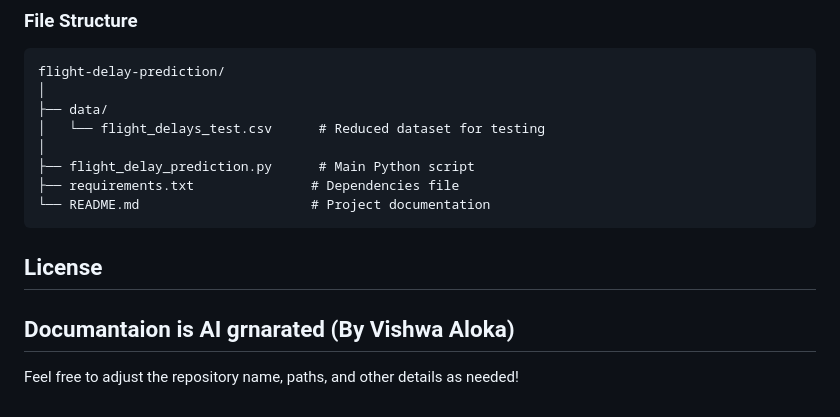
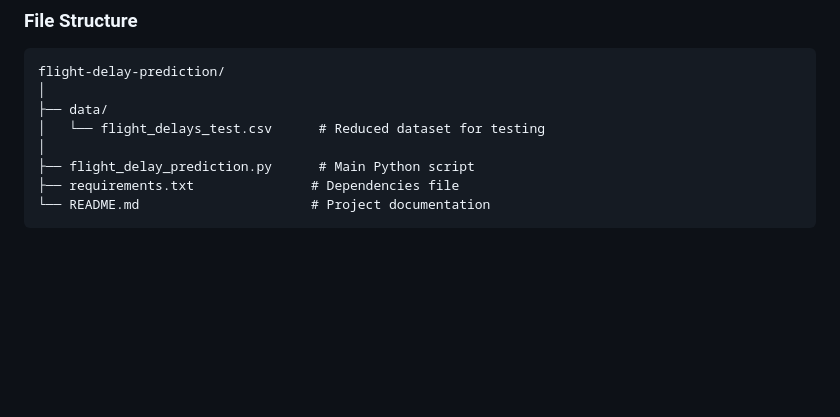
Before and after one commit to vishwa-aloka-16/FlyCast, a Markdown page: README.md, the part around the change. Rendered like a GitHub page; blank space fills up the shorter version.

````diff
--- a/README.md
+++ b/README.md
@@ -85,9 +85,3 @@ flight-delay-prediction/
 ├── requirements.txt               # Dependencies file
 └── README.md                      # Project documentation
 ```
-
-## License
-Documantaion is AI grnarated (By Vishwa Aloka)
----
-
-Feel free to adjust the repository name, paths, and other details as needed!
````
